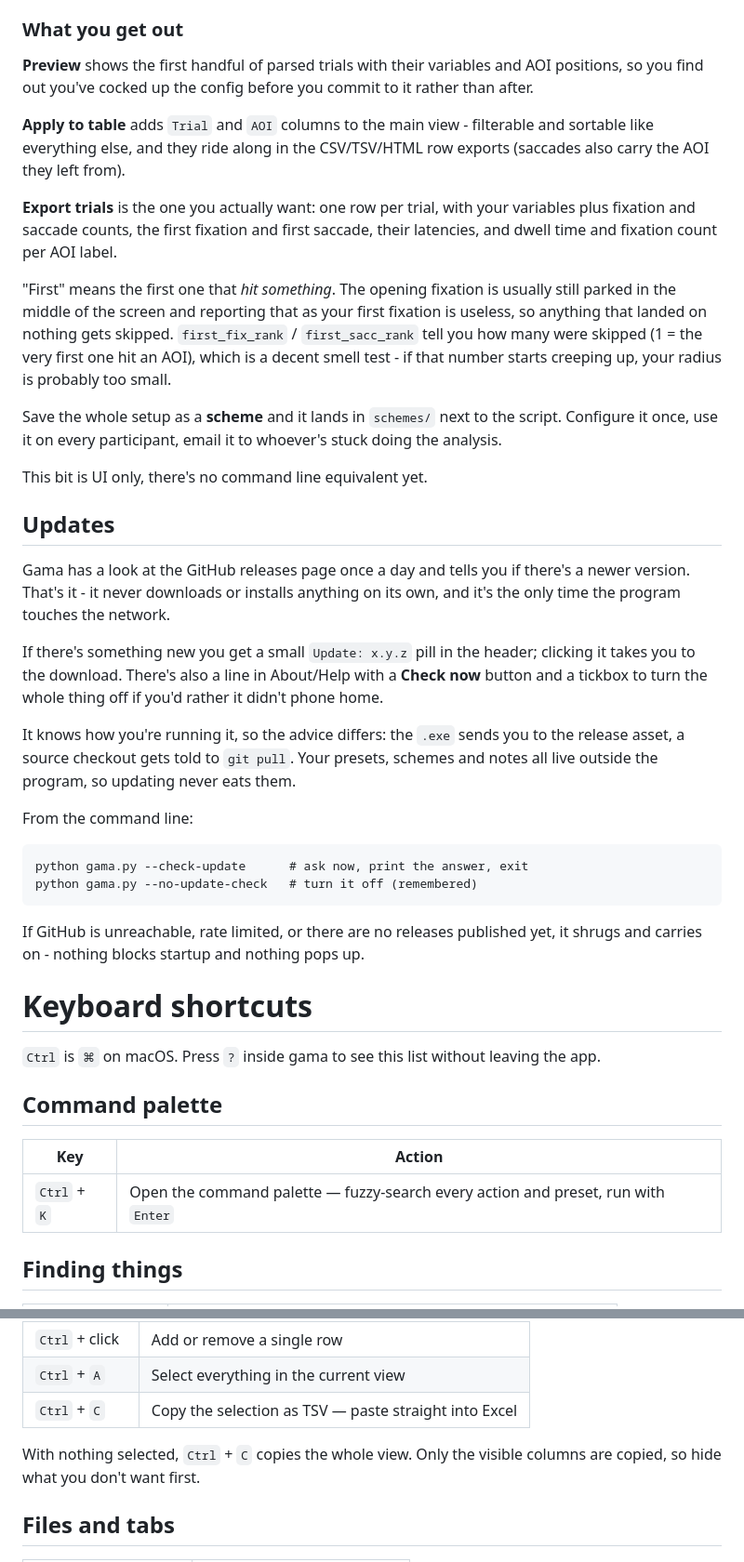
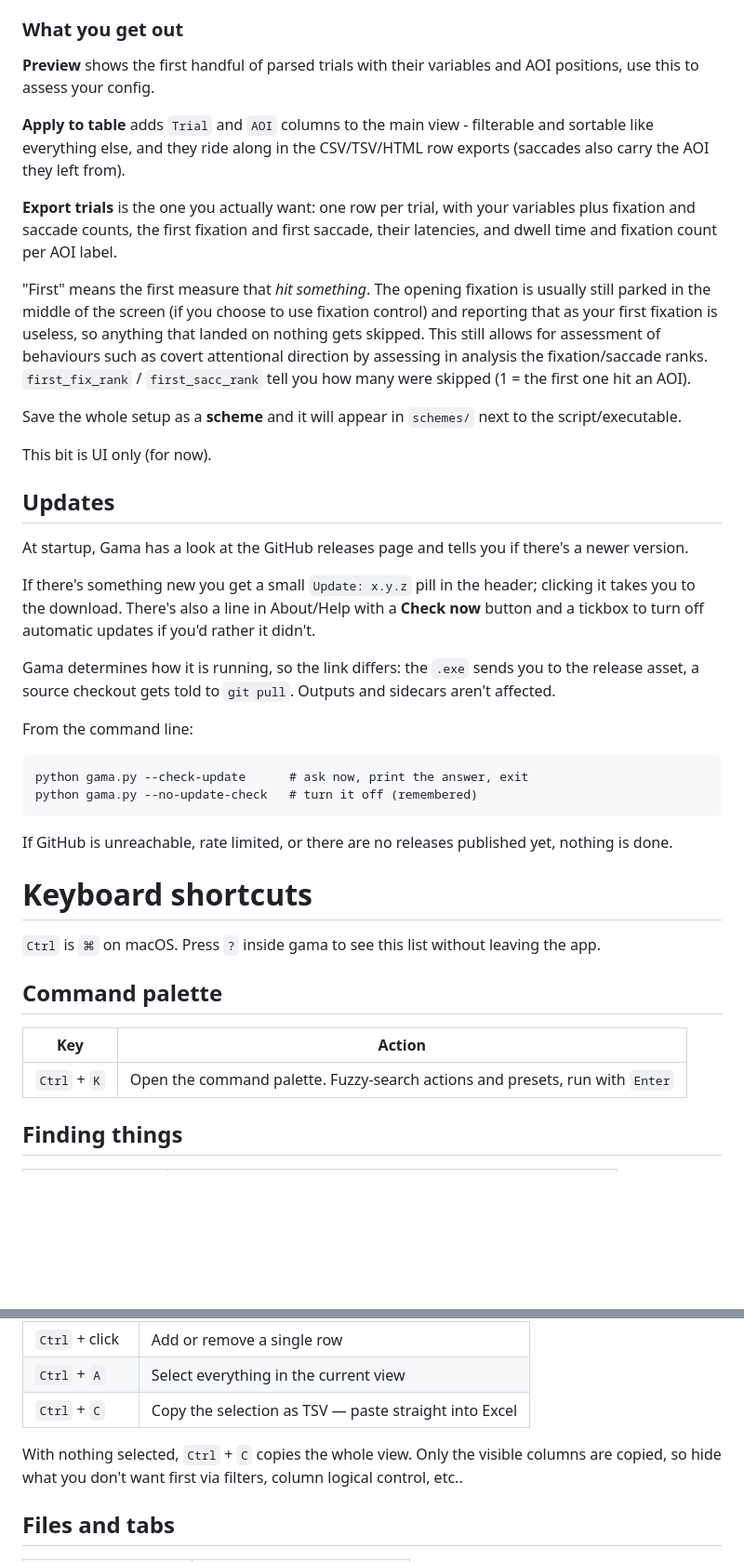
Before and after one commit to cdeodorico/Gama, a Markdown page: README.md, 2 parts joined by grey strips. Shown at 93% size. Drawn GitHub-style; blank space fills up the shorter version.

````diff
--- a/README.md
+++ b/README.md
@@ -112,25 +113,26 @@ Three ways to read fields, because nobody formats these the same:
 
 ### What you get out
 
-**Preview** shows the first handful of parsed trials with their variables and AOI positions, so you find out you've cocked up the config before you commit to it rather than after.
+**Preview** shows the first handful of parsed trials with their variables and AOI positions, use this to assess your config.
 
 **Apply to table** adds `Trial` and `AOI` columns to the main view - filterable and sortable like everything else, and they ride along in the CSV/TSV/HTML row exports (saccades also carry the AOI they left from).
 
 **Export trials** is the one you actually want: one row per trial, with your variables plus fixation and saccade counts, the first fixation and first saccade, their latencies, and dwell time and fixation count per AOI label.
 
-"First" means the first one that *hit something*. The opening fixation is usually still parked in the middle of the screen and reporting that as your first fixation is useless, so anything that landed on nothing gets skipped. `first_fix_rank` / `first_sacc_rank` tell you how many were skipped (1 = the very first one hit an AOI), which is a decent smell test - if that number starts creeping up, your radius is probably too small.
+"First" means the first measure that *hit something*. The opening fixation is usually still parked in the middle of the screen (if you choose to use fixation control) and reporting that as your first fixation is useless, so anything that landed on nothing gets skipped.
+This still allows for assessment of behaviours such as covert attentional direction by assessing in analysis the fixation/saccade ranks. `first_fix_rank` / `first_sacc_rank` tell you how many were skipped (1 = the first one hit an AOI).
 
-Save the whole setup as a **scheme** and it lands in `schemes/` next to the script. Configure it once, use it on every participant, email it to whoever's stuck doing the analysis.
+Save the whole setup as a **scheme** and it will appear in `schemes/` next to the script/executable.
 
-This bit is UI only, there's no command line equivalent yet.
+This bit is UI only (for now).
 
 ## Updates
 
-Gama has a look at the GitHub releases page once a day and tells you if there's a newer version. That's it - it never downloads or installs anything on its own, and it's the only time the program touches the network.
+At startup, Gama has a look at the GitHub releases page and tells you if there's a newer version.
 
-If there's something new you get a small `Update: x.y.z` pill in the header; clicking it takes you to the download. There's also a line in About/Help with a **Check now** button and a tickbox to turn the whole thing off if you'd rather it didn't phone home.
+If there's something new you get a small `Update: x.y.z` pill in the header; clicking it takes you to the download. There's also a line in About/Help with a **Check now** button and a tickbox to turn off automatic updates if you'd rather it didn't.
 
-It knows how you're running it, so the advice differs: the `.exe` sends you to the release asset, a source checkout gets told to `git pull`. Your presets, schemes and notes all live outside the program, so updating never eats them.
+Gama determines how it is running, so the link differs: the `.exe` sends you to the release asset, a source checkout gets told to `git pull`. Outputs and sidecars aren't affected.
 
 From the command line:
 
@@ -139,7 +141,7 @@ python gama.py --check-update      # ask now, print the answer, exit
 python gama.py --no-update-check   # turn it off (remembered)
 ```
 
-If GitHub is unreachable, rate limited, or there are no releases published yet, it shrugs and carries on - nothing blocks startup and nothing pops up.
+If GitHub is unreachable, rate limited, or there are no releases published yet, nothing is done.
 
 # Keyboard shortcuts
 
@@ -149,7 +151,7 @@ If GitHub is unreachable, rate limited, or there are no releases published yet,
 
 | Key | Action |
 | --- | --- |
-| `Ctrl` + `K` | Open the command palette — fuzzy-search every action and preset, run with `Enter` |
+| `Ctrl` + `K` | Open the command palette. Fuzzy-search actions and presets, run with `Enter` |
 
 ## Finding things
 
@@ -181,7 +183,7 @@ If GitHub is unreachable, rate limited, or there are no releases published yet,
 | `Ctrl` + `C` | Copy the selection as TSV — paste straight into Excel |
 
 With nothing selected, `Ctrl` + `C` copies the whole view. Only the visible columns
-are copied, so hide what you don't want first.
+are copied, so hide what you don't want first via filters, column logical control, etc..
 
 ## Files and tabs
 
````
Also changed, not shown: other parts of README.md (+16 -25 lines).
